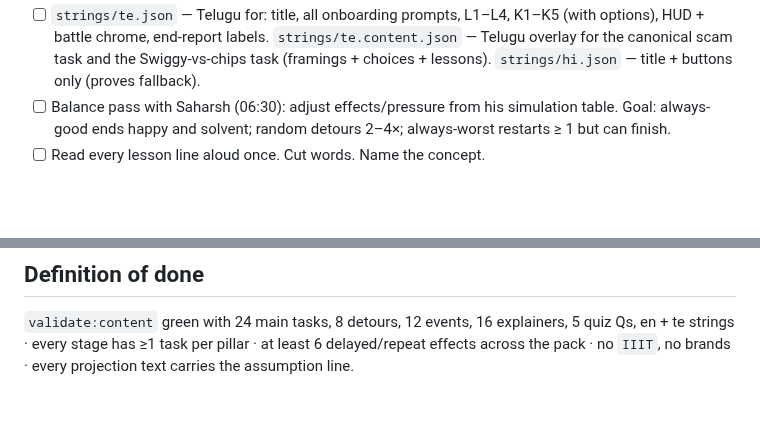
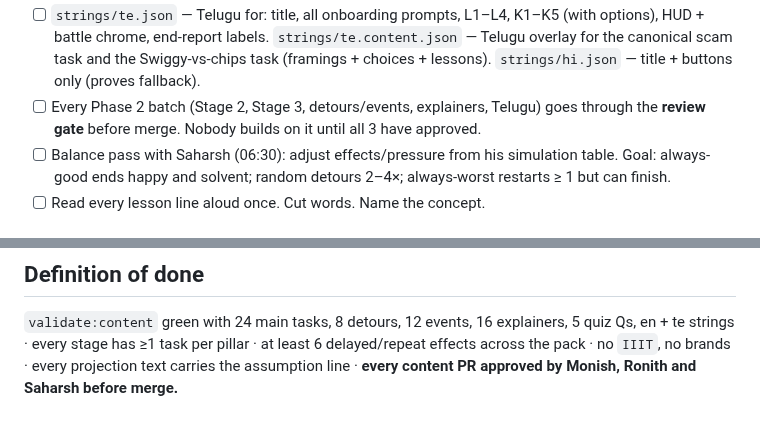
Before and after one commit to 17ronith/PaisaPath, a Markdown page: docs/plan/aakarsh.md, 2 parts joined by grey strips. Drawn GitHub-style; blank space fills up the shorter version.

```diff
--- a/docs/plan/aakarsh.md
+++ b/docs/plan/aakarsh.md
@@ -114,6 +150,9 @@ missions). Research: `team97_vanguard_context/06_claude_docs_exports/research_la
       `strings/te.content.json` — Telugu overlay for the canonical scam task
       and the Swiggy-vs-chips task (framings + choices + lessons).
       `strings/hi.json` — title + buttons only (proves fallback).
+- [ ] Every Phase 2 batch (Stage 2, Stage 3, detours/events, explainers,
+      Telugu) goes through the **review gate** before merge. Nobody builds on
+      it until all 3 have approved.
 - [ ] Balance pass with Saharsh (06:30): adjust effects/pressure from his
       simulation table. Goal: always-good ends happy and solvent; random
       detours 2–4×; always-worst restarts ≥ 1 but can finish.
@@ -130,4 +169,5 @@ missions). Research: `team97_vanguard_context/06_claude_docs_exports/research_la
 `validate:content` green with 24 main tasks, 8 detours, 12 events, 16
 explainers, 5 quiz Qs, en + te strings · every stage has ≥1 task per pillar ·
 at least 6 delayed/repeat effects across the pack · no `IIIT`, no brands ·
-every projection text carries the assumption line.
+every projection text carries the assumption line · **every content PR
+approved by Monish, Ronith and Saharsh before merge.**
```
Also changed, not shown: other parts of docs/plan/aakarsh.md (+38 -2 lines).
